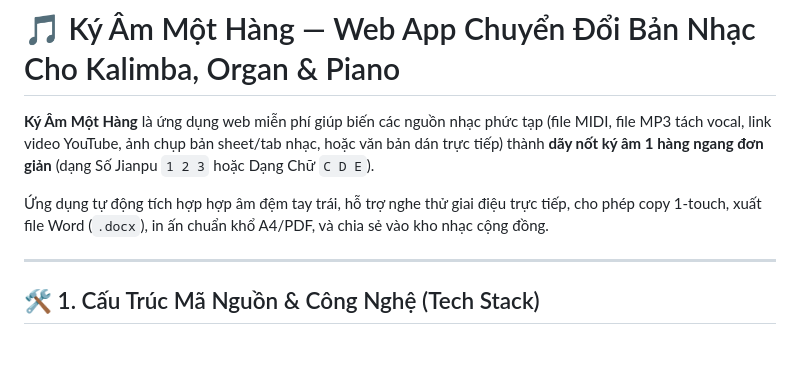
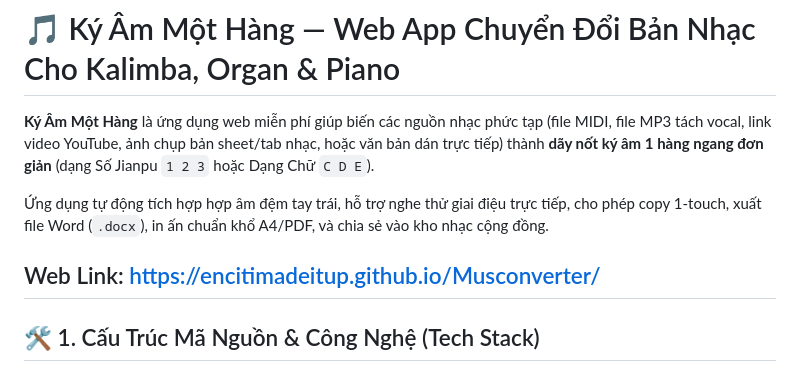
Before and after one commit to Encitimadeitup/Musconverter, a Markdown page: README.md, the part around the change. Rendered like a GitHub page; blank space fills up the shorter version.

```diff
--- a/README.md
+++ b/README.md
@@ -4,6 +4,7 @@
 
 Ứng dụng tự động tích hợp hợp âm đệm tay trái, hỗ trợ nghe thử giai điệu trực tiếp, cho phép copy 1-touch, xuất file Word (`.docx`), in ấn chuẩn khổ A4/PDF, và chia sẻ vào kho nhạc cộng đồng.
 
+Web Link: https://encitimadeitup.github.io/Musconverter/
 ---
 
 ## 🛠️ 1. Cấu Trúc Mã Nguồn & Công Nghệ (Tech Stack)
```
